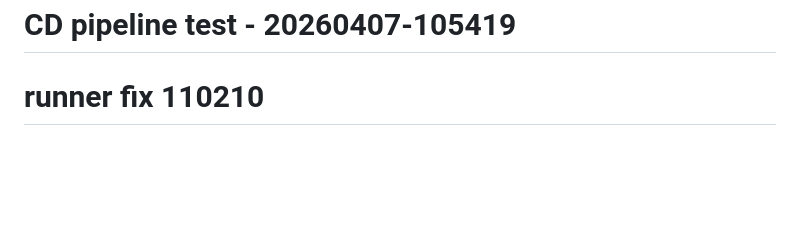
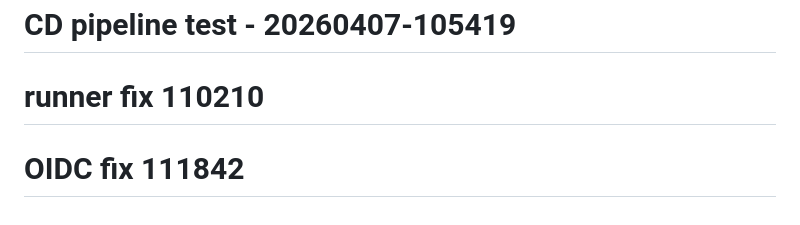
Before and after one commit to cixio-com/landing1, a Markdown page: README.md, the part around the change. Rendered like a GitHub page; blank space fills up the shorter version.

Commit message:
test: trigger CD after OIDC fix

```diff
--- a/README.md
+++ b/README.md
@@ -735,3 +735,4 @@ For more information, visit: https://www.cixio.com
 
 # CD pipeline test - 20260407-105419
 # runner fix 110210
+# OIDC fix 111842
```
